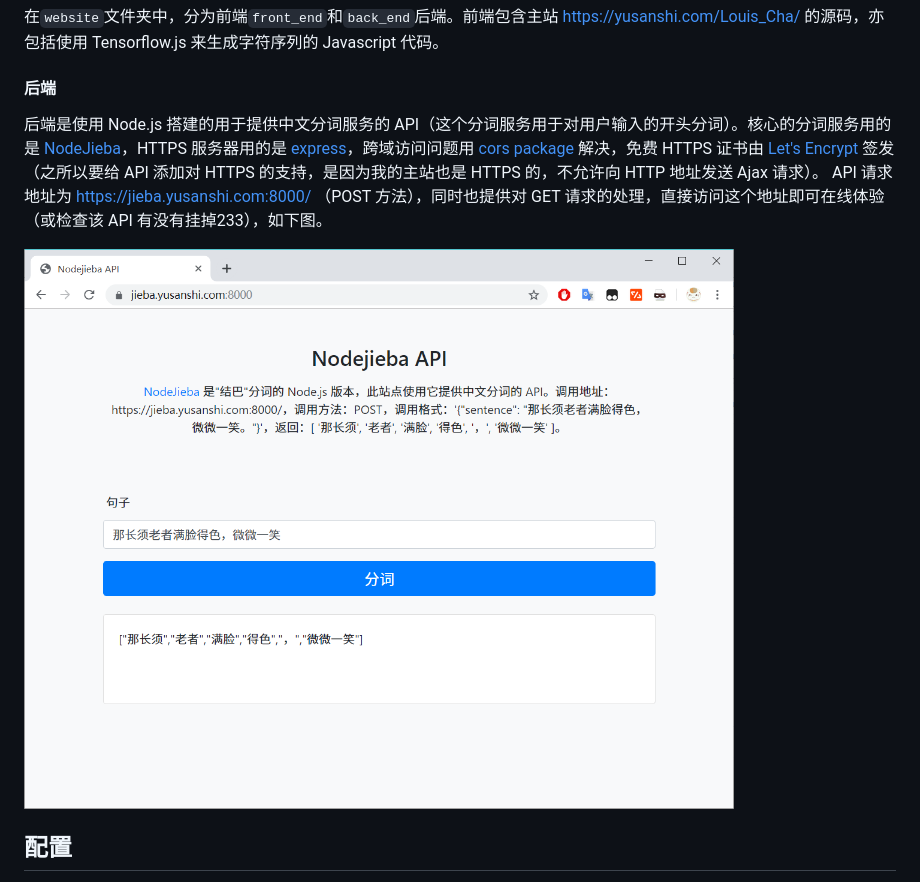
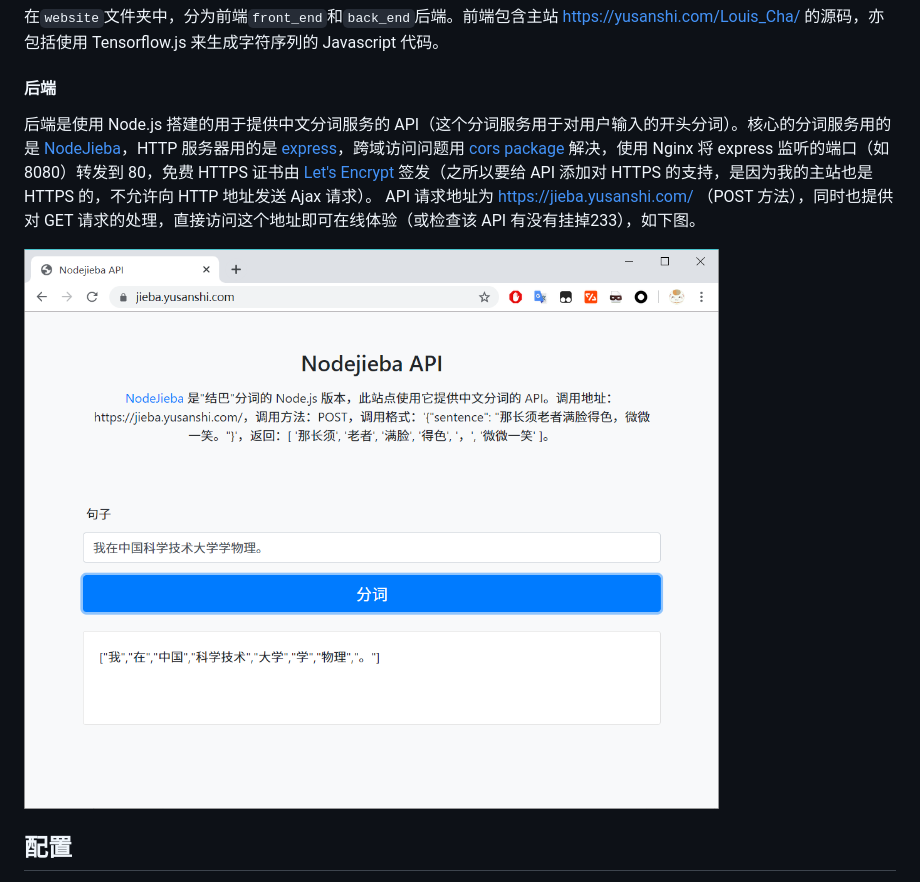
Before and after one commit to yusanshi/write-in-Louis-Cha-style, a Markdown page: README.md, the part around the change. GitHub-like rendering; pictures changed too: README.assets/1566731287948.png (deleted), README.assets/image-20191110095839531.png (added).

Commit message:
Update Jieba API to use 80 port instead of 8000 (use Nginx to forward 8000 to 80)

```diff
--- a/README.md
+++ b/README.md
@@ -27,9 +27,9 @@ Python 版主要参考了 [TensorFlow 官方教程](https://www.tensorflow.org/b
 
 #### 后端
 
-后端是使用 Node.js 搭建的用于提供中文分词服务的 API（这个分词服务用于对用户输入的开头分词）。核心的分词服务用的是 [NodeJieba](https://www.npmjs.com/package/nodejieba)，HTTPS 服务器用的是 [express](https://www.npmjs.com/package/express)，跨域访问问题用 [cors package](https://www.npmjs.com/package/cors) 解决，免费 HTTPS 证书由 [Let's Encrypt](https://letsencrypt.org/) 签发（之所以要给 API 添加对 HTTPS 的支持，是因为我的主站也是 HTTPS 的，不允许向 HTTP 地址发送 Ajax 请求）。 API 请求地址为 https://jieba.yusanshi.com:8000/ （POST 方法），同时也提供对 GET 请求的处理，直接访问这个地址即可在线体验（或检查该 API 有没有挂掉233），如下图。
+后端是使用 Node.js 搭建的用于提供中文分词服务的 API（这个分词服务用于对用户输入的开头分词）。核心的分词服务用的是 [NodeJieba](https://www.npmjs.com/package/nodejieba)，HTTP 服务器用的是 [express](https://www.npmjs.com/package/express)，跨域访问问题用 [cors package](https://www.npmjs.com/package/cors) 解决，使用 Nginx 将 express 监听的端口（如 8080）转发到 80，免费 HTTPS 证书由 [Let's Encrypt](https://letsencrypt.org/) 签发（之所以要给 API 添加对 HTTPS 的支持，是因为我的主站也是 HTTPS 的，不允许向 HTTP 地址发送 Ajax 请求）。 API 请求地址为 https://jieba.yusanshi.com/ （POST 方法），同时也提供对 GET 请求的处理，直接访问这个地址即可在线体验（或检查该 API 有没有挂掉233），如下图。
 
-![1566731287948](README.assets/1566731287948.png)
+![image-20191110095839531](README.assets/image-20191110095839531.png)
 
 
 
```
